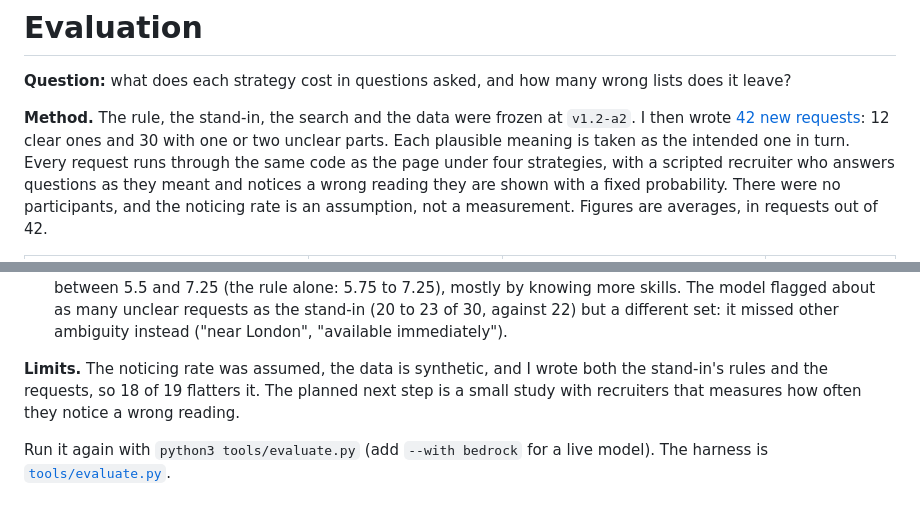
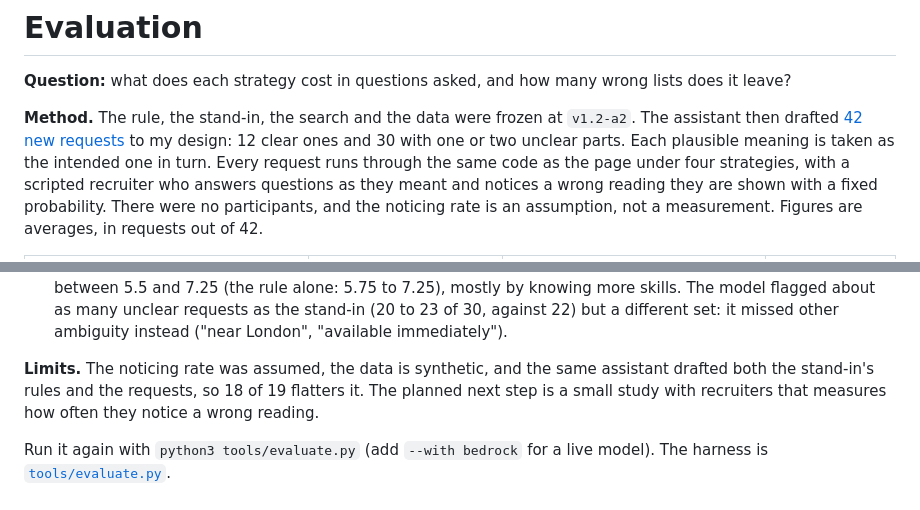
Before and after one commit to ar-pavel/ambiguity-aware-ai-search, a Markdown page: evaluation/README.md, 2 parts joined by grey strips. Rendered like a GitHub page.

Commit message:
docs: who drafted the evaluation requests, and two small corrections (#81)
The evaluation write-up said I wrote the 42 requests and the stand-in's rules; the assistant drafted both to my design, as the report says. The Figure 1 note no longer says the local model searched with AND: it asked first. The last frame of two storyboards is cropped above a half-cut line. Stage 10 links #80. Refs #77.

```diff
--- a/evaluation/README.md
+++ b/evaluation/README.md
@@ -2,8 +2,8 @@
 
 **Question:** what does each strategy cost in questions asked, and how many wrong lists does it leave?
 
-**Method.** The rule, the stand-in, the search and the data were frozen at `v1.2-a2`. I then wrote
-[42 new requests](requests.json): 12 clear ones and 30 with one or two unclear parts. Each
+**Method.** The rule, the stand-in, the search and the data were frozen at `v1.2-a2`. The assistant
+then drafted [42 new requests](requests.json) to my design: 12 clear ones and 30 with one or two unclear parts. Each
 plausible meaning is taken as the intended one in turn. Every request runs through the same code as
 the page under four strategies, with a scripted recruiter who answers questions as they meant and
 notices a wrong reading they are shown with a fixed probability. There were no participants, and the
@@ -31,8 +31,8 @@ noticing rate is an assumption, not a measurement. Figures are averages, in requ
   30, against 22) but a different set: it missed other ambiguity instead ("near London", "available
   immediately").
 
-**Limits.** The noticing rate was assumed, the data is synthetic, and I wrote both the stand-in's
-rules and the requests, so 18 of 19 flatters it. The planned next step is a small study with recruiters that measures
+**Limits.** The noticing rate was assumed, the data is synthetic, and the same assistant drafted both the
+stand-in's rules and the requests, so 18 of 19 flatters it. The planned next step is a small study with recruiters that measures
 how often they notice a wrong reading.
 
 Run it again with `python3 tools/evaluate.py` (add `--with bedrock` for a live model). The harness is [`tools/evaluate.py`](../tools/evaluate.py).
```
Also changed, not shown: README.md (+1 -1 lines), docs/figure1-request-live-model.md (+2 -1 lines), docs/storyboards/frames/ask-5-recovery.png, docs/storyboards/frames/show-5-recovery.png, docs/storyboards/storyboard-ask.png, docs/storyboards/storyboard-show.png.
